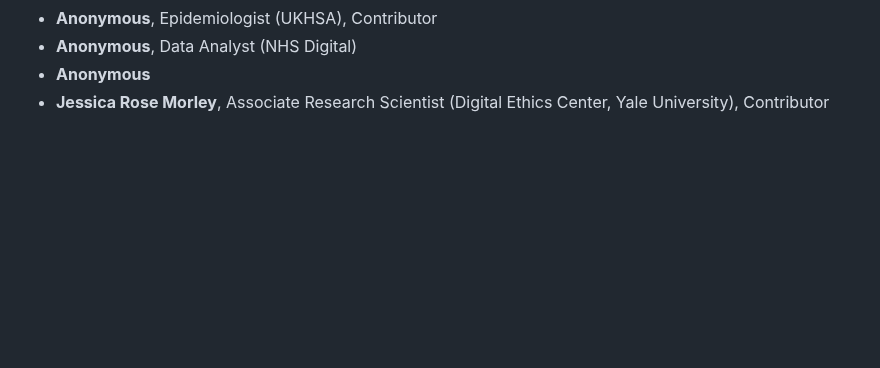
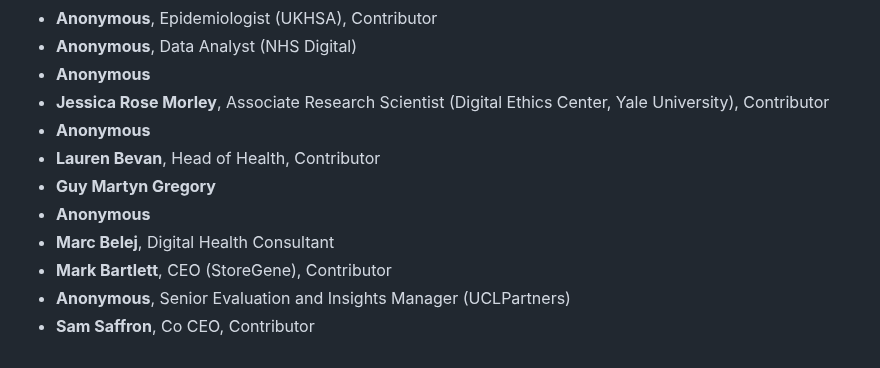
Before and after one commit to tvararu/keepthingsopen.com, a Markdown page: signatures.md, the part around the change. GitHub-like rendering; blank space fills up the shorter version.

Commit message:
update signatures

```diff
--- a/signatures.md
+++ b/signatures.md
@@ -465,3 +465,11 @@
 - **Anonymous**, Data Analyst (NHS Digital)
 - **Anonymous**
 - **Jessica Rose Morley**, Associate Research Scientist (Digital Ethics Center, Yale University), Contributor
+- **Anonymous**
+- **Lauren Bevan**, Head of Health, Contributor
+- **Guy Martyn Gregory**
+- **Anonymous**
+- **Marc Belej**, Digital Health Consultant
+- **Mark Bartlett**, CEO (StoreGene), Contributor
+- **Anonymous**, Senior Evaluation and Insights Manager (UCLPartners)
+- **Sam Saffron**, Co CEO, Contributor
```
